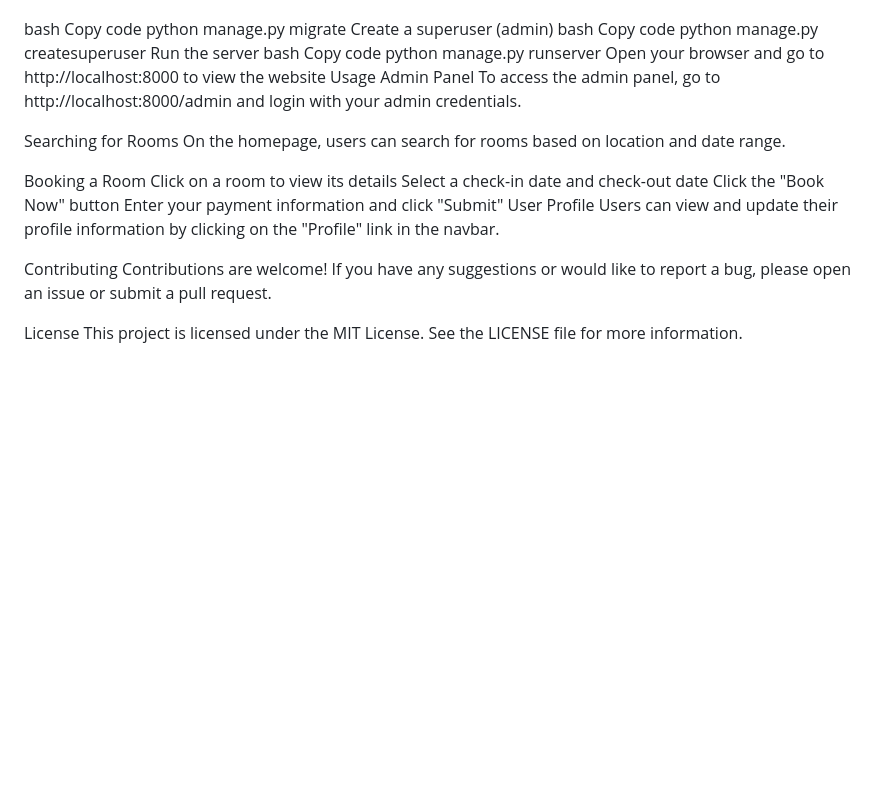
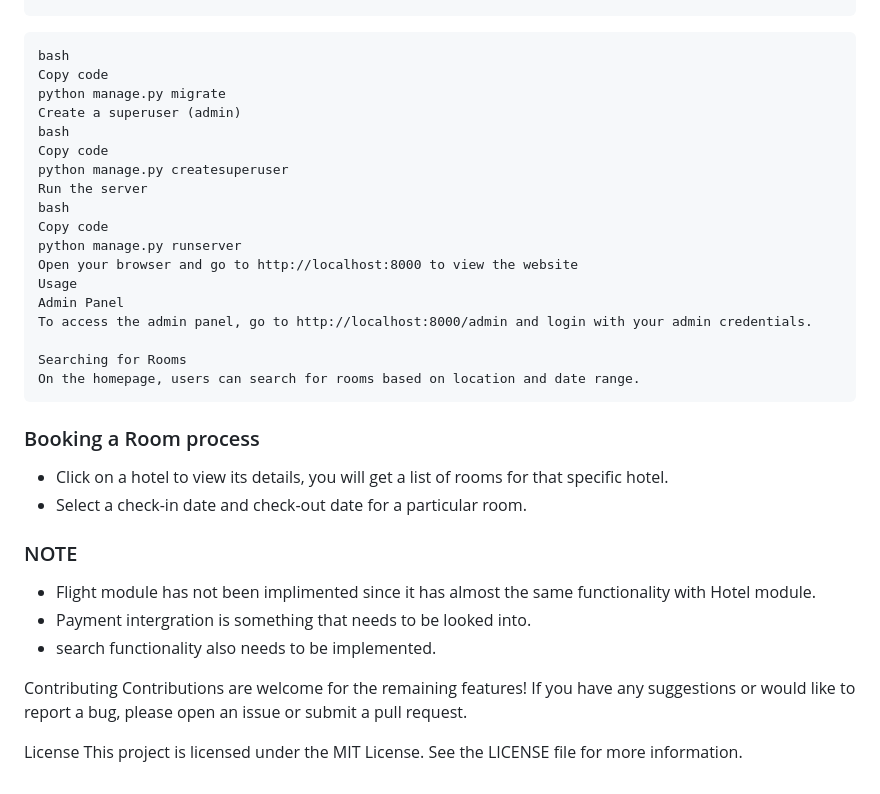
Before and after one commit to jeffnyalik/mytravels, a Markdown page: readme.md, the part around the change printed below. Drawn GitHub-style; blank space fills up the shorter version.

````diff
--- a/readme.md
+++ b/readme.md
@@ -28,4 +52,6 @@ Run database migrations
 
+
+```
 bash
 Copy code
 python manage.py migrate
@@ -44,17 +70,18 @@ To access the admin panel, go to http://localhost:8000/admin and login with your
 
 Searching for Rooms
 On the homepage, users can search for rooms based on location and date range.
+```
+### Booking a Room process
+* Click on a hotel to view its details, you will get a list of rooms for that specific hotel.
+* Select a check-in date and check-out date for a particular room.
 
-Booking a Room
-Click on a room to view its details
-Select a check-in date and check-out date
-Click the "Book Now" button
-Enter your payment information and click "Submit"
-User Profile
-Users can view and update their profile information by clicking on the "Profile" link in the navbar.
+### NOTE
+- Flight module has not been implimented since it has almost the same functionality with Hotel module.
+- Payment intergration is something that needs to be looked into.
+- search functionality also needs to be implemented.
 
 Contributing
-Contributions are welcome! If you have any suggestions or would like to report a bug, please open an issue or submit a pull request.
+Contributions are welcome for the remaining features! If you have any suggestions or would like to report a bug, please open an issue or submit a pull request.
 
 License
 This project is licensed under the MIT License. See the LICENSE file for more information.
````
Also changed, not shown: other parts of readme.md (+35 -11 lines), images/travels.png (added).
